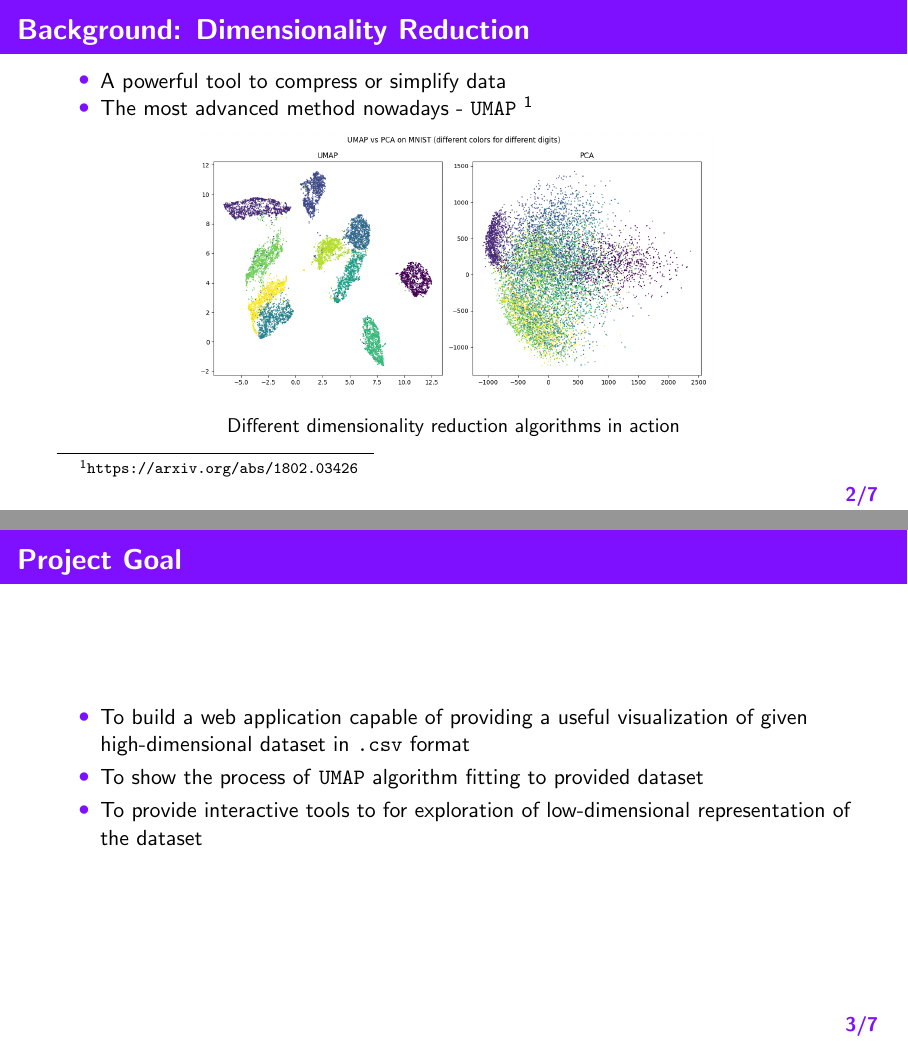
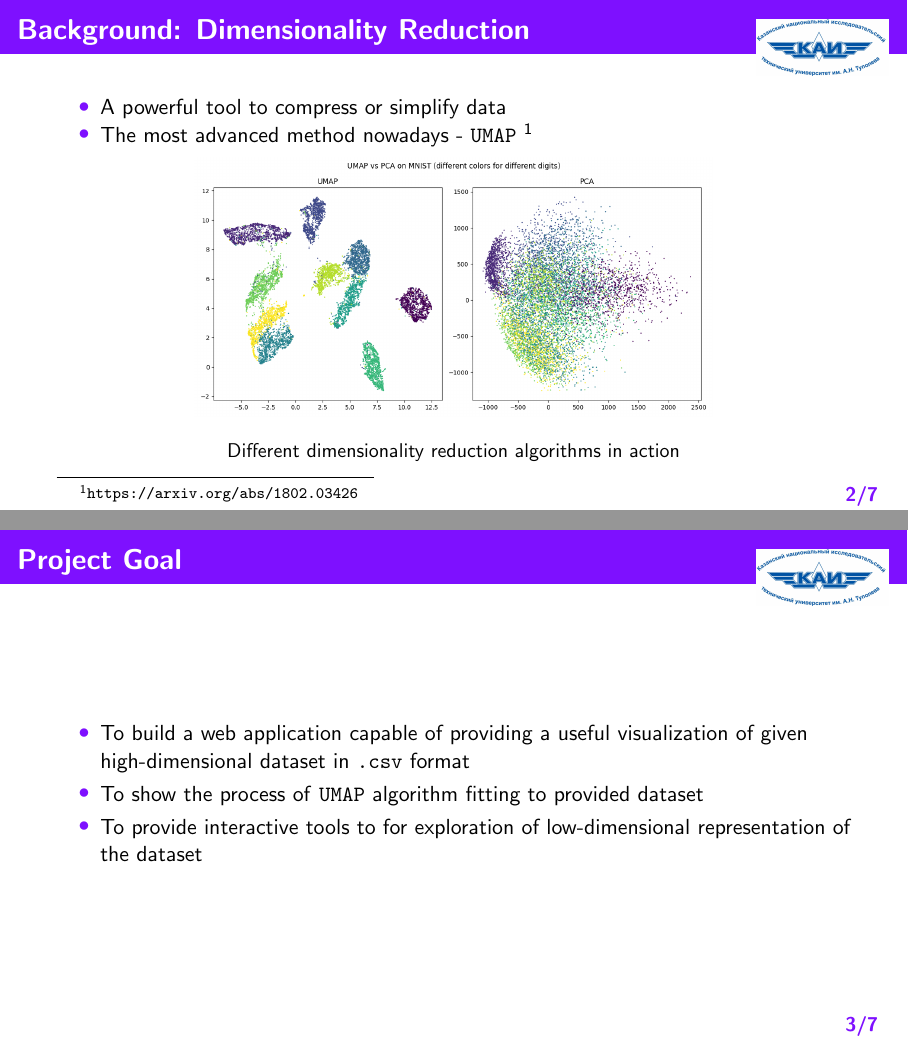
Before and after one commit to Data-Wrangling-and-Visualisation/UMAP-visualization, LaTeX slides (slides/main.tex): pages 2 and 3 of 7, joined at a grey line. Compiled offline with pdfLaTeX.

Commit message:
Update slides

```diff
--- a/slides/main.tex
+++ b/slides/main.tex
@@ -80,6 +80,13 @@
 
 
 \begin{frame}{Background: Dimensionality Reduction}
+	% add logo at upper-right corner
+	\begin{tikzpicture}[remember picture,overlay]
+		\node[anchor=north east, xshift=-0.2cm, yshift=-0.2cm]
+		at (current page.north east)
+		{\includegraphics[height=1cm]{itmo/kai_logo.png}};
+	\end{tikzpicture}
+
 	\begin{itemize}
 		\item A powerful tool to compress or simplify data
 		\item The most advanced method nowadays - \texttt{UMAP}
@@ -96,6 +103,12 @@
 
 \begin{frame}
 	\frametitle{Project Goal}
+	\begin{tikzpicture}[remember picture,overlay]
+		\node[anchor=north east, xshift=-0.2cm, yshift=-0.2cm]
+		at (current page.north east)
+		{\includegraphics[height=1cm]{itmo/kai_logo.png}};
+	\end{tikzpicture}
+
 	\begin{itemize}
 		\item To build a web application capable of providing
 		      a useful visualization of given high-dimensional dataset
```
Also changed, not shown: README.md, slides/itmo/final_slide.png (added), slides/itmo/kai_logo.png (added), slides/itmo/sgu_logo.png (added), slides/main.pdf, slides/main.tex (23 more changed lines).
